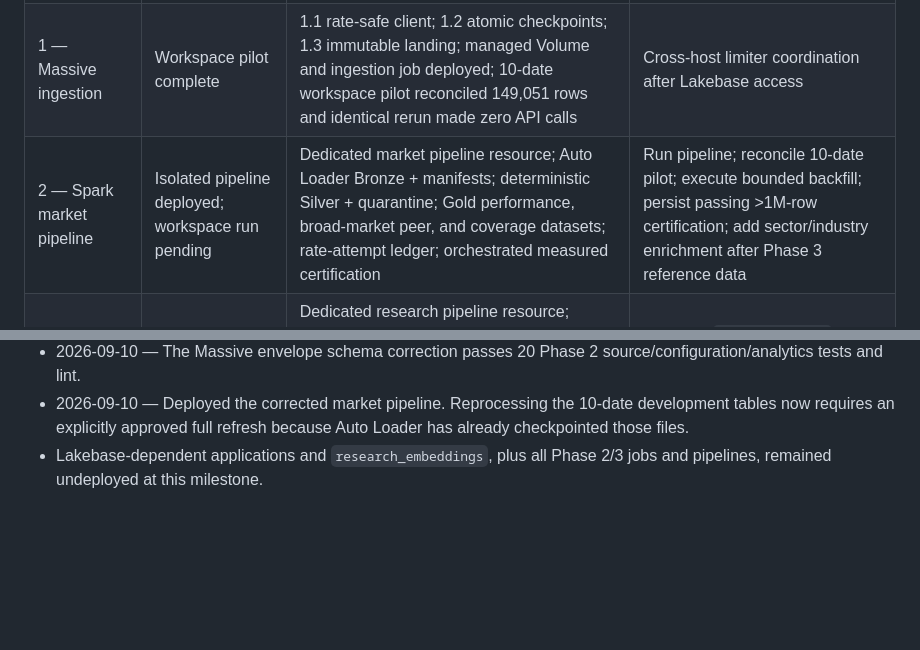
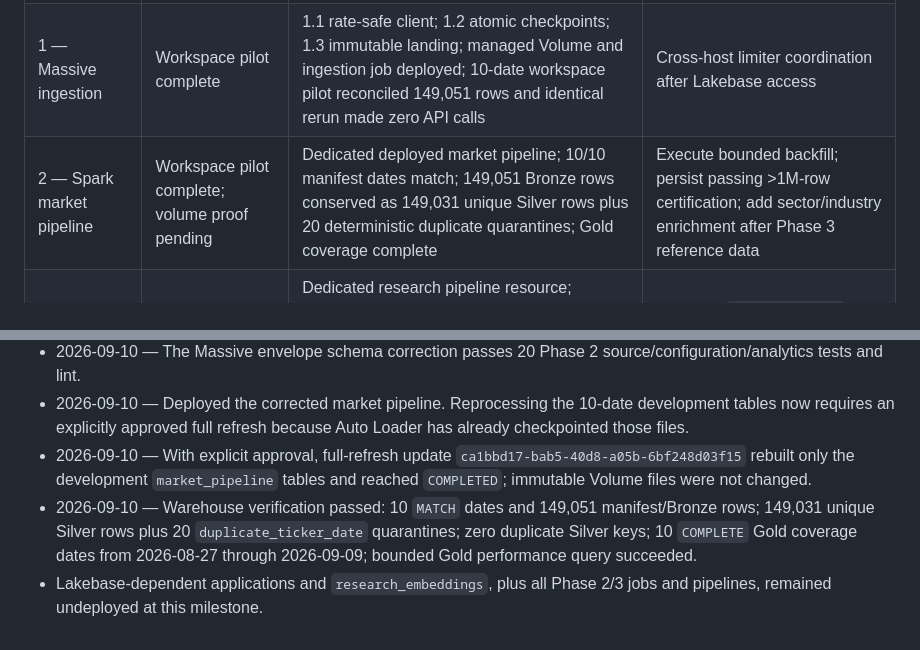
Before and after one commit to srinivas-malyala/signal-desk-market-research, a Markdown page: docs/IMPLEMENTATION_STATUS.md, 2 parts joined by grey strips. Rendered like a GitHub page; blank space fills up the shorter version.

Commit message:
docs: record phase 2 workspace acceptance

```diff
--- a/docs/IMPLEMENTATION_STATUS.md
+++ b/docs/IMPLEMENTATION_STATUS.md
@@ -8,7 +8,7 @@ This is the living tracker for implementation progress and external gates. A uni
 |---|---|---|---|
 | 0 — Foundation | Substantially complete | Architecture/contracts, quality tooling, bundle, Unity Catalog and warehouse validation, Massive and SEC feasibility; first selective development deployment completed | Lakebase live CRUD/CDF check |
 | 1 — Massive ingestion | Workspace pilot complete | 1.1 rate-safe client; 1.2 atomic checkpoints; 1.3 immutable landing; managed Volume and ingestion job deployed; 10-date workspace pilot reconciled 149,051 rows and identical rerun made zero API calls | Cross-host limiter coordination after Lakebase access |
-| 2 — Spark market pipeline | Isolated pipeline deployed; workspace run pending | Dedicated market pipeline resource; Auto Loader Bronze + manifests; deterministic Silver + quarantine; Gold performance, broad-market peer, and coverage datasets; rate-attempt ledger; orchestrated measured certification | Run pipeline; reconcile 10-date pilot; execute bounded backfill; persist passing >1M-row certification; add sector/industry enrichment after Phase 3 reference data |
+| 2 — Spark market pipeline | Workspace pilot complete; volume proof pending | Dedicated deployed market pipeline; 10/10 manifest dates match; 149,051 Bronze rows conserved as 149,031 unique Silver rows plus 20 deterministic duplicate quarantines; Gold coverage complete | Execute bounded backfill; persist passing >1M-row certification; add sector/industry enrichment after Phase 3 reference data |
 | 3 — SEC pipeline | Isolated and locally validated; workspace proof pending | Dedicated research pipeline resource; identified/rate-limited SEC client; immutable submissions, Company Facts, and selected filings; dynamic XBRL normalization; company/filing/article relationships; HTML section extraction; deterministic chunks; Gold research catalog | Provision `sec/user-agent`; deploy and run two-company refresh; inspect pipeline expectations and reconciliation; retain live evidence |
 | 4 — Lakebase | Blocked externally | Provisional student DSN and `student_sri` schema contract | Usable password, CRUD proof, versioned migrations, pooling, and identity isolation |
 | 5 — MCP agent tools | Prototype available | Existing retrieval/write tools characterized | Production contracts, safe traces, confirmation, repository boundaries, and semantic retrieval |
@@ -56,4 +56,6 @@ This is the living tracker for implementation progress and external gates. A uni
 - 2026-09-10 — Update `a84ba60e-92cf-4d97-8d98-6b244432c706` completed all nine flows and reconciled 149,051 manifest/Bronze rows, but quarantined all rows as `schema_rescued`. Warehouse inspection isolated the rescued value to the omitted top-level Massive `count` field; the Bronze response schema now captures it.
 - 2026-09-10 — The Massive envelope schema correction passes 20 Phase 2 source/configuration/analytics tests and lint.
 - 2026-09-10 — Deployed the corrected market pipeline. Reprocessing the 10-date development tables now requires an explicitly approved full refresh because Auto Loader has already checkpointed those files.
+- 2026-09-10 — With explicit approval, full-refresh update `ca1bbd17-bab5-40d8-a05b-6bf248d03f15` rebuilt only the development `market_pipeline` tables and reached `COMPLETED`; immutable Volume files were not changed.
+- 2026-09-10 — Warehouse verification passed: 10 `MATCH` dates and 149,051 manifest/Bronze rows; 149,031 unique Silver rows plus 20 `duplicate_ticker_date` quarantines; zero duplicate Silver keys; 10 `COMPLETE` Gold coverage dates from 2026-08-27 through 2026-09-09; bounded Gold performance query succeeded.
 - Lakebase-dependent applications and `research_embeddings`, plus all Phase 2/3 jobs and pipelines, remained undeployed at this milestone.
```
Also changed, not shown: docs/phase2/STATUS.md (+7 -5 lines).
